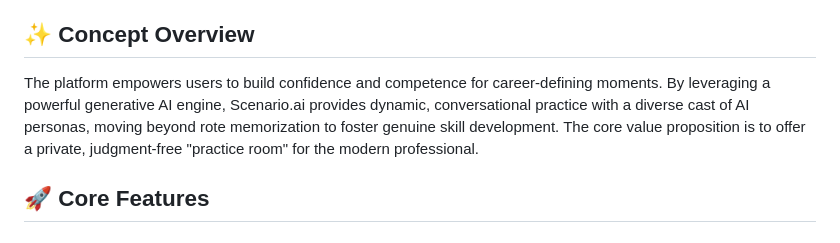
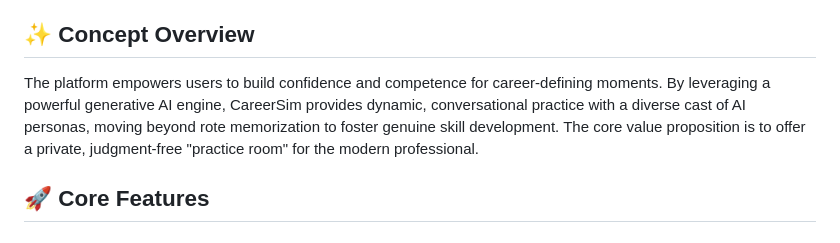
Before and after one commit to lf1up/careersim, a Markdown page: README.md, the part around the change. Rendered like a GitHub page.

```diff
--- a/README.md
+++ b/README.md
@@ -4,7 +4,7 @@
 
 ## ✨ Concept Overview
 
-The platform empowers users to build confidence and competence for career-defining moments. By leveraging a powerful generative AI engine, Scenario.ai provides dynamic, conversational practice with a diverse cast of AI personas, moving beyond rote memorization to foster genuine skill development. The core value proposition is to offer a private, judgment-free "practice room" for the modern professional.
+The platform empowers users to build confidence and competence for career-defining moments. By leveraging a powerful generative AI engine, CareerSim provides dynamic, conversational practice with a diverse cast of AI personas, moving beyond rote memorization to foster genuine skill development. The core value proposition is to offer a private, judgment-free "practice room" for the modern professional.
 
 ## 🚀 Core Features
 
```
